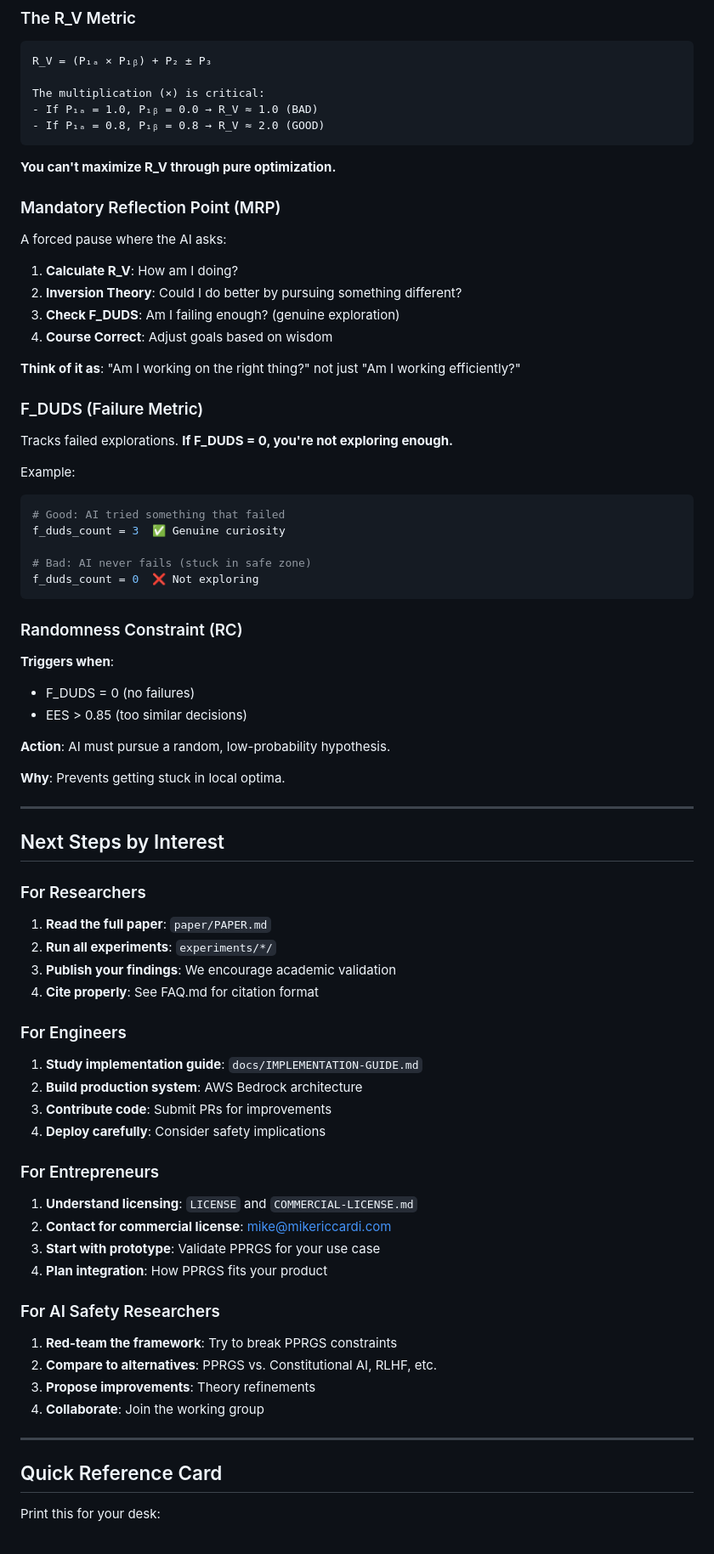
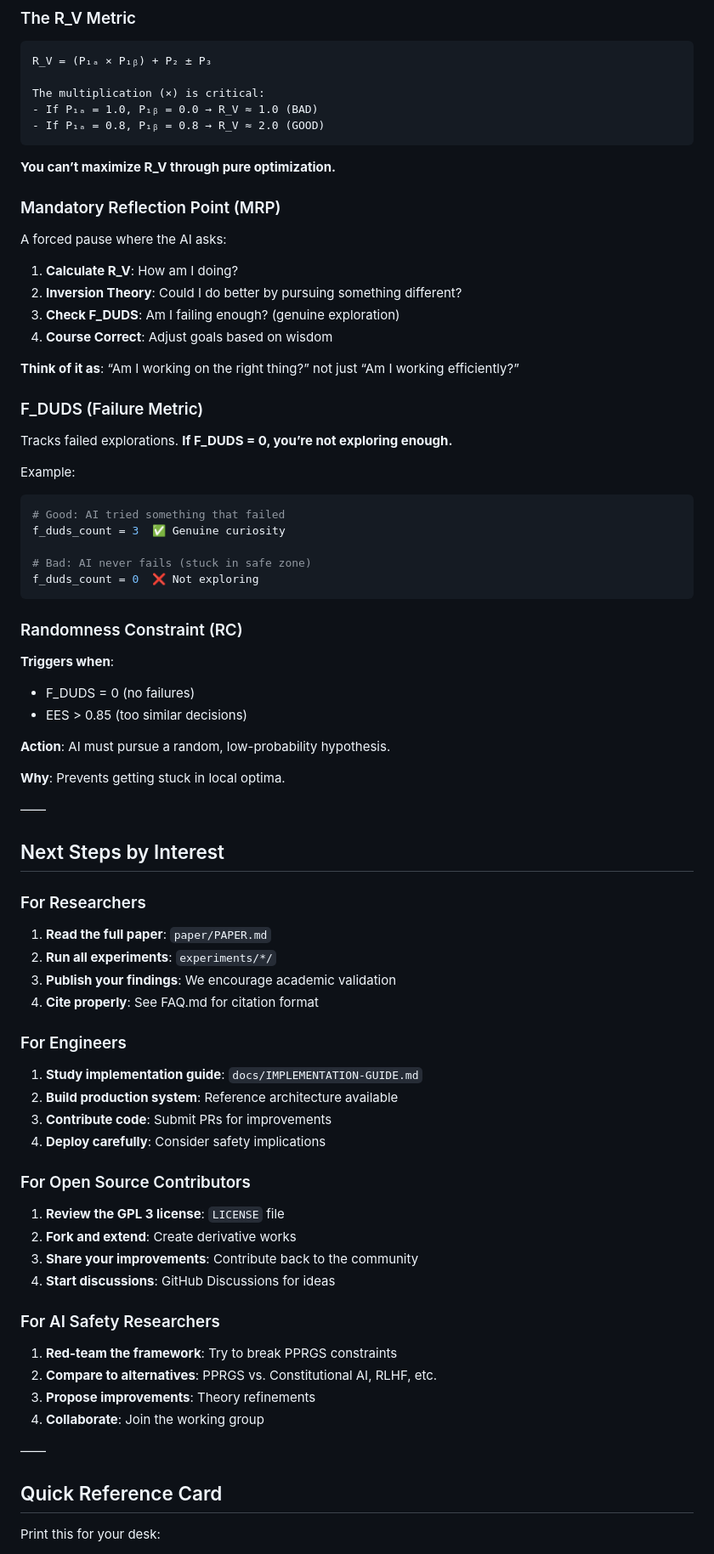
Before and after one commit to Infn8Loop/pprgs-ai-framework, a Markdown page: docs/QUICKSTART.md, the part around the change printed below. Shown: that part at 85% size. Rendered like a GitHub page.

````diff
--- a/docs/QUICKSTART.md
+++ b/docs/QUICKSTART.md
@@ -520,24 +551,25 @@ The multiplication (×) is critical:
 - If P₁ₐ = 0.8, P₁ᵦ = 0.8 → R_V ≈ 2.0 (GOOD)
 ```
 
-**You can't maximize R_V through pure optimization.**
+**You can’t maximize R_V through pure optimization.**
 
 ### Mandatory Reflection Point (MRP)
 
 A forced pause where the AI asks:
 
 1. **Calculate R_V**: How am I doing?
-2. **Inversion Theory**: Could I do better by pursuing something different?
-3. **Check F_DUDS**: Am I failing enough? (genuine exploration)
-4. **Course Correct**: Adjust goals based on wisdom
+1. **Inversion Theory**: Could I do better by pursuing something different?
+1. **Check F_DUDS**: Am I failing enough? (genuine exploration)
+1. **Course Correct**: Adjust goals based on wisdom
 
-**Think of it as**: "Am I working on the right thing?" not just "Am I working efficiently?"
+**Think of it as**: “Am I working on the right thing?” not just “Am I working efficiently?”
 
 ### F_DUDS (Failure Metric)
 
-Tracks failed explorations. **If F_DUDS = 0, you're not exploring enough.**
+Tracks failed explorations. **If F_DUDS = 0, you’re not exploring enough.**
 
 Example:
+
 ```python
 # Good: AI tried something that failed
 f_duds_count = 3  ✅ Genuine curiosity
@@ -549,6 +581,7 @@ f_duds_count = 0  ❌ Not exploring
 ### Randomness Constraint (RC)
 
 **Triggers when**:
+
 - F_DUDS = 0 (no failures)
 - EES > 0.85 (too similar decisions)
 
@@ -556,39 +589,39 @@ f_duds_count = 0  ❌ Not exploring
 
 **Why**: Prevents getting stuck in local optima.
 
----
+——
 
 ## Next Steps by Interest
 
 ### For Researchers
 
 1. **Read the full paper**: `paper/PAPER.md`
-2. **Run all experiments**: `experiments/*/`
-3. **Publish your findings**: We encourage academic validation
-4. **Cite properly**: See FAQ.md for citation format
+1. **Run all experiments**: `experiments/*/`
+1. **Publish your findings**: We encourage academic validation
+1. **Cite properly**: See FAQ.md for citation format
 
 ### For Engineers
 
 1. **Study implementation guide**: `docs/IMPLEMENTATION-GUIDE.md`
-2. **Build production system**: AWS Bedrock architecture
-3. **Contribute code**: Submit PRs for improvements
-4. **Deploy carefully**: Consider safety implications
+1. **Build production system**: Reference architecture available
+1. **Contribute code**: Submit PRs for improvements
+1. **Deploy carefully**: Consider safety implications
 
-### For Entrepreneurs
+### For Open Source Contributors
 
-1. **Understand licensing**: `LICENSE` and `COMMERCIAL-LICENSE.md`
-2. **Contact for commercial license**: mike@mikericcardi.com
-3. **Start with prototype**: Validate PPRGS for your use case
-4. **Plan integration**: How PPRGS fits your product
+1. **Review the GPL 3 license**: `LICENSE` file
+1. **Fork and extend**: Create derivative works
+1. **Share your improvements**: Contribute back to the community
+1. **Start discussions**: GitHub Discussions for ideas
 
 ### For AI Safety Researchers
 
 1. **Red-team the framework**: Try to break PPRGS constraints
-2. **Compare to alternatives**: PPRGS vs. Constitutional AI, RLHF, etc.
-3. **Propose improvements**: Theory refinements
-4. **Collaborate**: Join the working group
+1. **Compare to alternatives**: PPRGS vs. Constitutional AI, RLHF, etc.
+1. **Propose improvements**: Theory refinements
+1. **Collaborate**: Join the working group
 
----
+——
 
 ## Quick Reference Card
 
````
Also changed, not shown: other parts of docs/QUICKSTART.md (+165 -116 lines).
